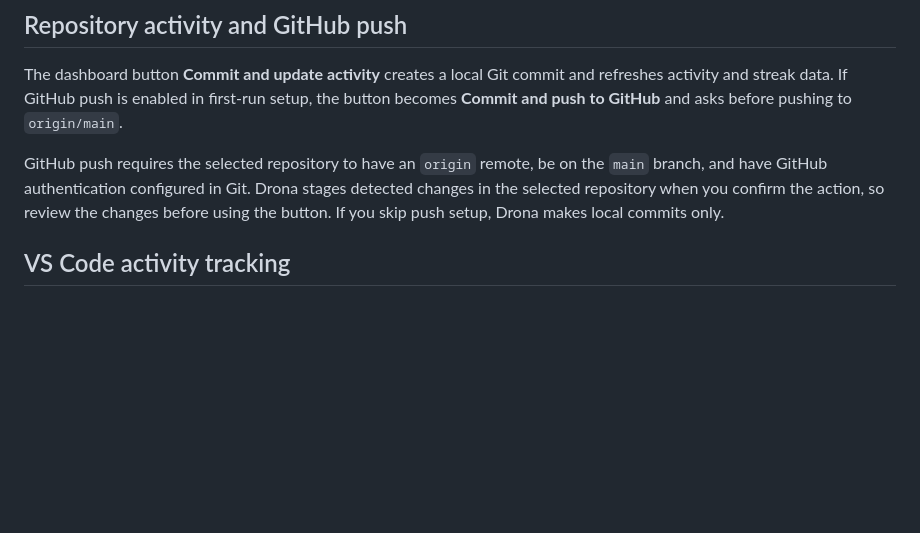
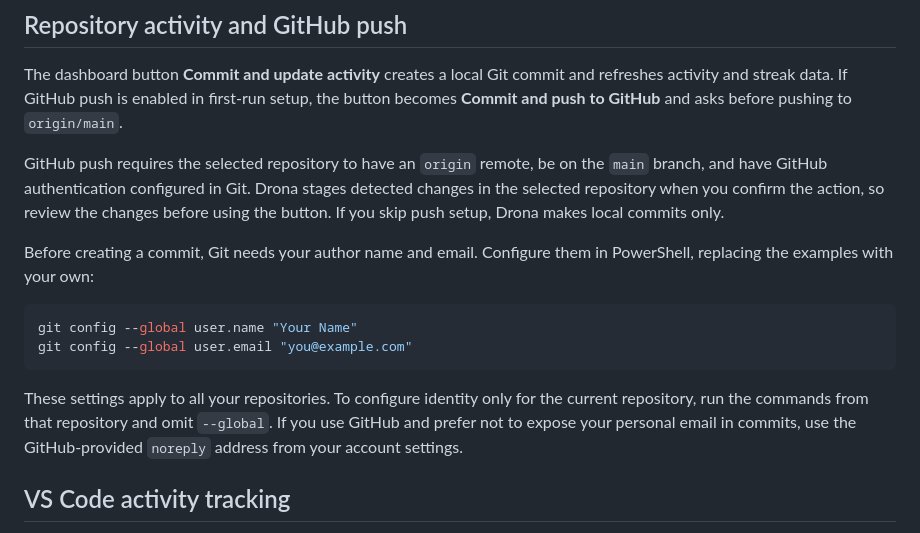
Before and after one commit to SatyamInnovates/Drona, a Markdown page: README.md, the part around the change. Rendered like a GitHub page; blank space fills up the shorter version.

````diff
--- a/README.md
+++ b/README.md
@@ -17,6 +17,15 @@ If Windows SmartScreen shows a warning, Windows has not recognized the unsigned
 The dashboard button **Commit and update activity** creates a local Git commit and refreshes activity and streak data. If GitHub push is enabled in first-run setup, the button becomes **Commit and push to GitHub** and asks before pushing to `origin/main`.
 
 GitHub push requires the selected repository to have an `origin` remote, be on the `main` branch, and have GitHub authentication configured in Git. Drona stages detected changes in the selected repository when you confirm the action, so review the changes before using the button. If you skip push setup, Drona makes local commits only.
+
+Before creating a commit, Git needs your author name and email. Configure them in PowerShell, replacing the examples with your own:
+
+```powershell
+git config --global user.name "Your Name"
+git config --global user.email "you@example.com"
+```
+
+These settings apply to all your repositories. To configure identity only for the current repository, run the commands from that repository and omit `--global`. If you use GitHub and prefer not to expose your personal email in commits, use the GitHub-provided `noreply` address from your account settings.
 
 ## VS Code activity tracking
 
````
